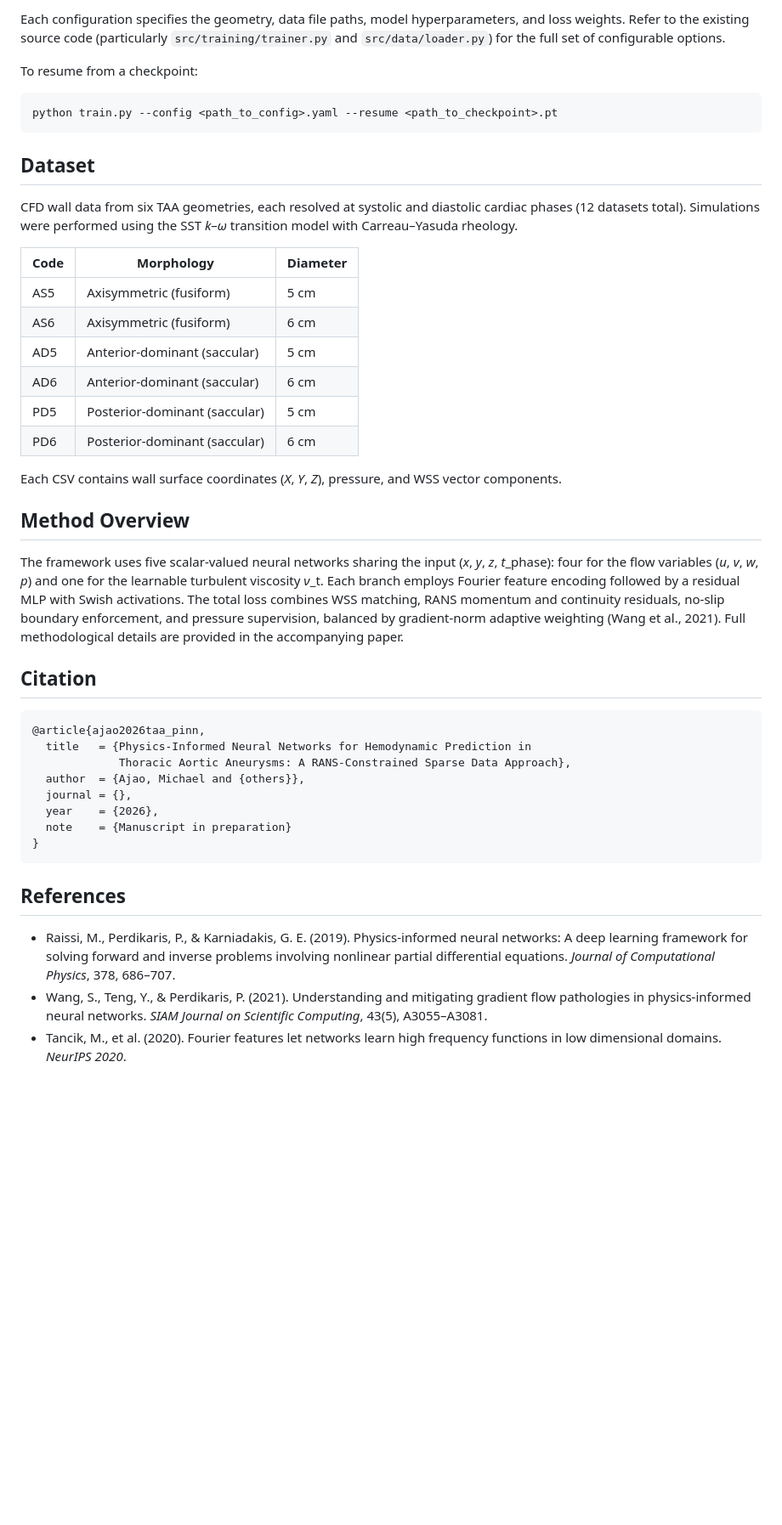
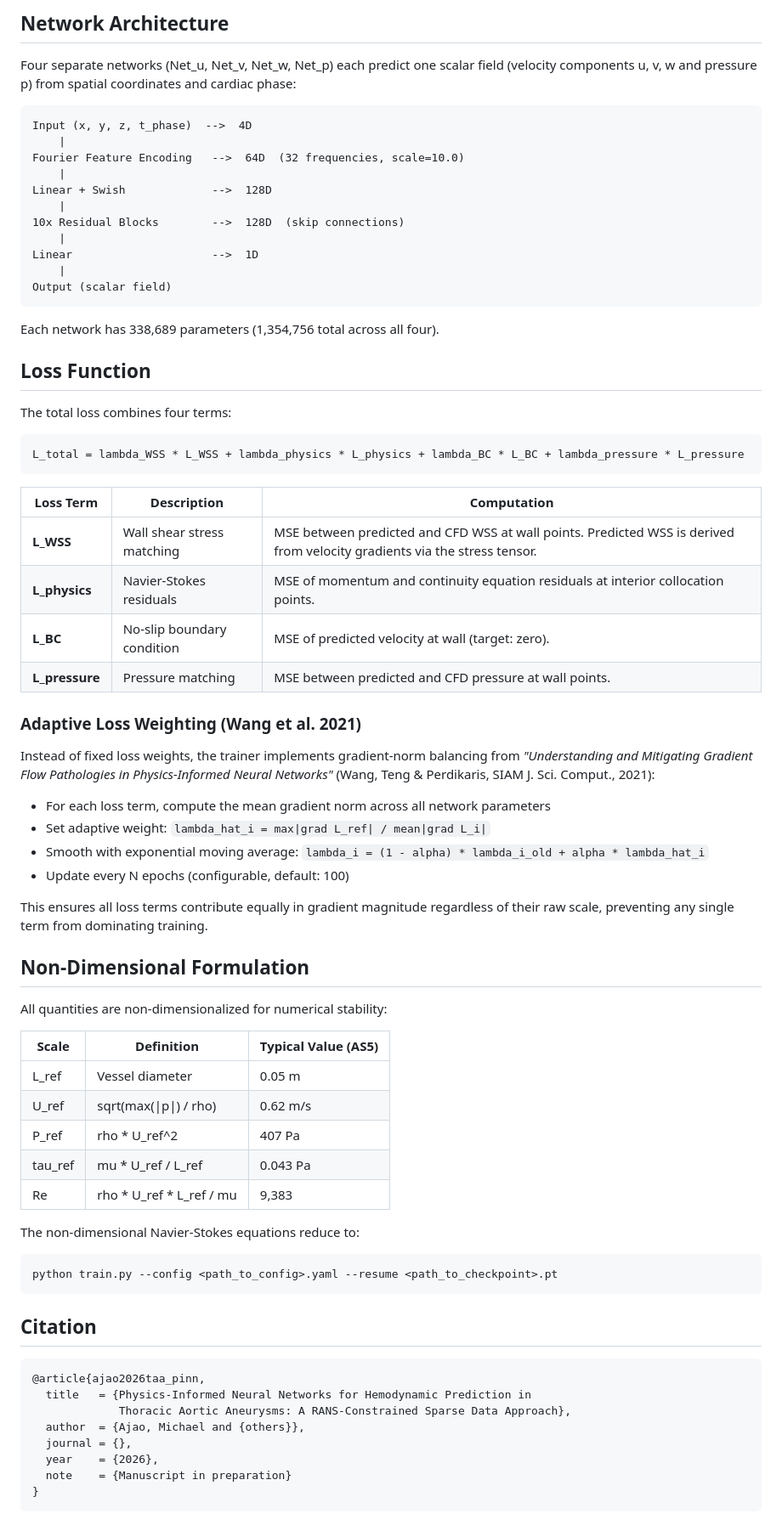
Before and after one commit to michaelajao/TAA-aneurysm, a Markdown page: README.md, the part around one of its changes. Shown at 85% size. Drawn GitHub-style; blank space fills up the shorter version.

````diff
--- a/README.md
+++ b/README.md
@@ -56,14 +128,70 @@ python train.py --config <path_to_config>.yaml
 ```
 
-Each configuration specifies the geometry, data file paths, model hyperparameters, and loss weights. Refer to the existing source code (particularly `src/training/trainer.py` and `src/data/loader.py`) for the full set of configurable options.
+## Network Architecture
 
-To resume from a checkpoint:
+Four separate networks (Net_u, Net_v, Net_w, Net_p) each predict one scalar field (velocity components u, v, w and pressure p) from spatial coordinates and cardiac phase:
+
+```
+Input (x, y, z, t_phase)  -->  4D
+    |
+Fourier Feature Encoding   -->  64D  (32 frequencies, scale=10.0)
+    |
+Linear + Swish             -->  128D
+    |
+10x Residual Blocks        -->  128D  (skip connections)
+    |
+Linear                     -->  1D
+    |
+Output (scalar field)
+```
+
+Each network has 338,689 parameters (1,354,756 total across all four).
+
+## Loss Function
+
+The total loss combines four terms:
+
+```
+L_total = lambda_WSS * L_WSS + lambda_physics * L_physics + lambda_BC * L_BC + lambda_pressure * L_pressure
+```
+
+| Loss Term | Description | Computation |
+|-----------|-------------|-------------|
+| **L_WSS** | Wall shear stress matching | MSE between predicted and CFD WSS at wall points. Predicted WSS is derived from velocity gradients via the stress tensor. |
+| **L_physics** | Navier-Stokes residuals | MSE of momentum and continuity equation residuals at interior collocation points. |
+| **L_BC** | No-slip boundary condition | MSE of predicted velocity at wall (target: zero). |
+| **L_pressure** | Pressure matching | MSE between predicted and CFD pressure at wall points. |
+
+### Adaptive Loss Weighting (Wang et al. 2021)
+
+Instead of fixed loss weights, the trainer implements gradient-norm balancing from *"Understanding and Mitigating Gradient Flow Pathologies in Physics-Informed Neural Networks"* (Wang, Teng & Perdikaris, SIAM J. Sci. Comput., 2021):
+
+- For each loss term, compute the mean gradient norm across all network parameters
+- Set adaptive weight: `lambda_hat_i = max|grad L_ref| / mean|grad L_i|`
+- Smooth with exponential moving average: `lambda_i = (1 - alpha) * lambda_i_old + alpha * lambda_hat_i`
+- Update every N epochs (configurable, default: 100)
+
+This ensures all loss terms contribute equally in gradient magnitude regardless of their raw scale, preventing any single term from dominating training.
+
+## Non-Dimensional Formulation
+
+All quantities are non-dimensionalized for numerical stability:
+
+| Scale | Definition | Typical Value (AS5) |
+|-------|-----------|---------------------|
+| L_ref | Vessel diameter | 0.05 m |
+| U_ref | sqrt(max(\|p\|) / rho) | 0.62 m/s |
+| P_ref | rho * U_ref^2 | 407 Pa |
+| tau_ref | mu * U_ref / L_ref | 0.043 Pa |
+| Re | rho * U_ref * L_ref / mu | 9,383 |
+
+The non-dimensional Navier-Stokes equations reduce to:
 
 ```bash
 python train.py --config <path_to_config>.yaml --resume <path_to_checkpoint>.pt
 ```
 
-## Dataset
+<!-- ## Dataset
 
 CFD wall data from six TAA geometries, each resolved at systolic and diastolic cardiac phases (12 datasets total). Simulations were performed using the SST *k*–*ω* transition model with Carreau–Yasuda rheology.
 
@@ -76,11 +204,11 @@ CFD wall data from six TAA geometries, each resolved at systolic and diastolic c
 | PD5 | Posterior-dominant (saccular) | 5 cm |
 | PD6 | Posterior-dominant (saccular) | 6 cm |
 
-Each CSV contains wall surface coordinates (*X*, *Y*, *Z*), pressure, and WSS vector components.
+Each CSV contains wall surface coordinates (*X*, *Y*, *Z*), pressure, and WSS vector components. -->
 
-## Method Overview
+<!-- ## Method Overview
 
-The framework uses five scalar-valued neural networks sharing the input (*x*, *y*, *z*, *t*_phase): four for the flow variables (*u*, *v*, *w*, *p*) and one for the learnable turbulent viscosity *ν*_t. Each branch employs Fourier feature encoding followed by a residual MLP with Swish activations. The total loss combines WSS matching, RANS momentum and continuity residuals, no-slip boundary enforcement, and pressure supervision, balanced by gradient-norm adaptive weighting (Wang et al., 2021). Full methodological details are provided in the accompanying paper.
+The framework uses five scalar-valued neural networks sharing the input (*x*, *y*, *z*, *t*_phase): four for the flow variables (*u*, *v*, *w*, *p*) and one for the learnable turbulent viscosity *ν*_t. Each branch employs Fourier feature encoding followed by a residual MLP with Swish activations. The total loss combines WSS matching, RANS momentum and continuity residuals, no-slip boundary enforcement, and pressure supervision, balanced by gradient-norm adaptive weighting (Wang et al., 2021). Full methodological details are provided in the accompanying paper. -->
 
 ## Citation
 
@@ -94,9 +222,3 @@ The framework uses five scalar-valued neural networks sharing the input (*x*, *y
   note    = {Manuscript in preparation}
 }
 ```
-
-## References
-
-- Raissi, M., Perdikaris, P., & Karniadakis, G. E. (2019). Physics-informed neural networks: A deep learning framework for solving forward and inverse problems involving nonlinear partial differential equations. *Journal of Computational Physics*, 378, 686–707.
-- Wang, S., Teng, Y., & Perdikaris, P. (2021). Understanding and mitigating gradient flow pathologies in physics-informed neural networks. *SIAM Journal on Scientific Computing*, 43(5), A3055–A3081.
-- Tancik, M., et al. (2020). Fourier features let networks learn high frequency functions in low dimensional domains. *NeurIPS 2020*.
````
Also changed, not shown: other parts of README.md (+76 -4 lines).
